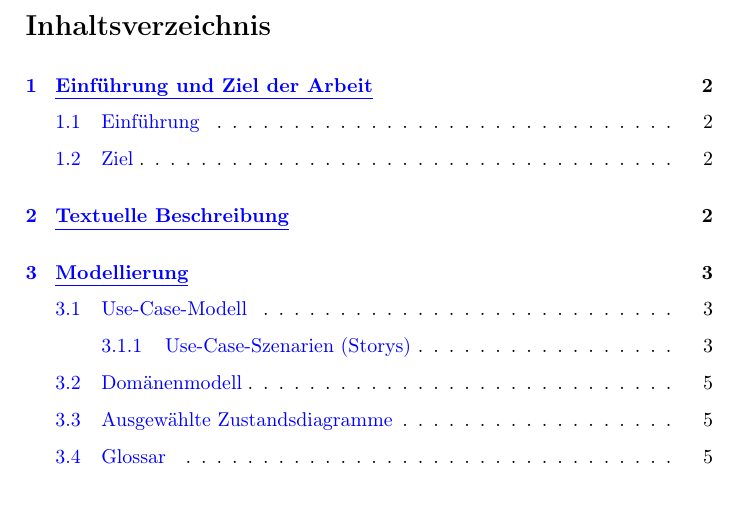
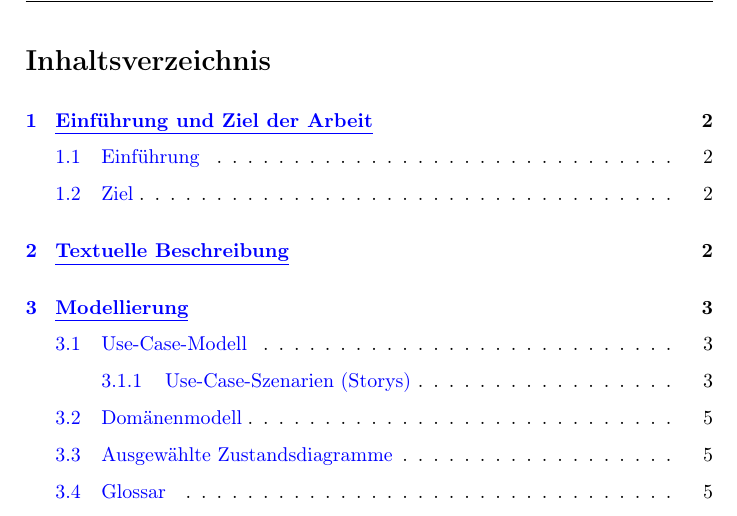
Before and after one commit to SWE-Projekt/GIT, a LaTeX document (Latex/Belegarbeit_GIT.tex): part of page 2 of 6, cut so that both start at the same text. Compiled offline with pdfLaTeX.

Commit message:
Kopf und Fusszeile hinzugefügt!

```diff
--- a/Latex/Belegarbeit_GIT.tex
+++ b/Latex/Belegarbeit_GIT.tex
@@ -7,20 +7,36 @@
 \usepackage[]{graphicx}
 \usepackage{xcolor}
 
+%---Kopf- und Fusszeile---------------------------------------------------------------
+\usepackage{fancyhdr}
+\pagestyle{fancy}
+\fancyhf{}
+
+\lhead{{\footnotesize HTW Berlin}}
+\chead{}
+\rhead{{\footnotesize SWE - Belegarbeit GIT}}
+\lfoot{{\footnotesize F. Goerge, S. Ede,\\ R. Peters, J. Meise}}
+\cfoot{}
+\rfoot{\thepage}
+\renewcommand{\headrulewidth}{0.2pt}
+\renewcommand{\footrulewidth}{0.2pt}
+
 %---Glossar---------------------------------------------------------------------------
 \usepackage[urlcolor=blue,colorlinks=true,linkcolor=blue]{hyperref}
 \usepackage[toc,style=treenoname,order=word,subentrycounter]{glossaries}
 \makeglossaries
 
-
 %---Glossareinträge-------------------------------------------------------------------
-
+%Glossar update Info. -> Benutzer/in -> Eigene Befehle -> Eigene Befehle editieren
+% --> makeindex -s %.ist -t %.glg -o %.gls %.glo
+% und unter -> Option -> Texmaker konfigurieren -> Makeindex Verweis aktualisieren!
 \newglossaryentry{merge}{name=merge,description={engl. zusammenführen}}
 
+%-------------------------------------------------------------------------------------
 
-%-------------------------------------------------------------------------------------
 \begin{document}
 
+%---Deckblatt-------------------------------------------------------------------------
 \title{\textbf{{\Huge { Belegarbeit GIT \vspace{2cm}}
 \includegraphics[width=\textwidth]{git-logo.png}
 \vspace{2cm} }}}
@@ -31,3 +50,5 @@
 \newpage
-\setcounter{page}{1}
-\tableofcontents
+
+%---Inhaltsverzeichnis wird erzeugt--------------------------------------------------
+\setcounter{page}{1} %Inhaltsverzeichnis startet mit der Seitenzahl 1
+\tableofcontents	 %Inhaltsverzeichnis wird erzeugt
```
Also changed, not shown: Latex/Belegarbeit_GIT.pdf, Latex/Belegarbeit_GIT.tex (25 more changed lines), 2 other files.
